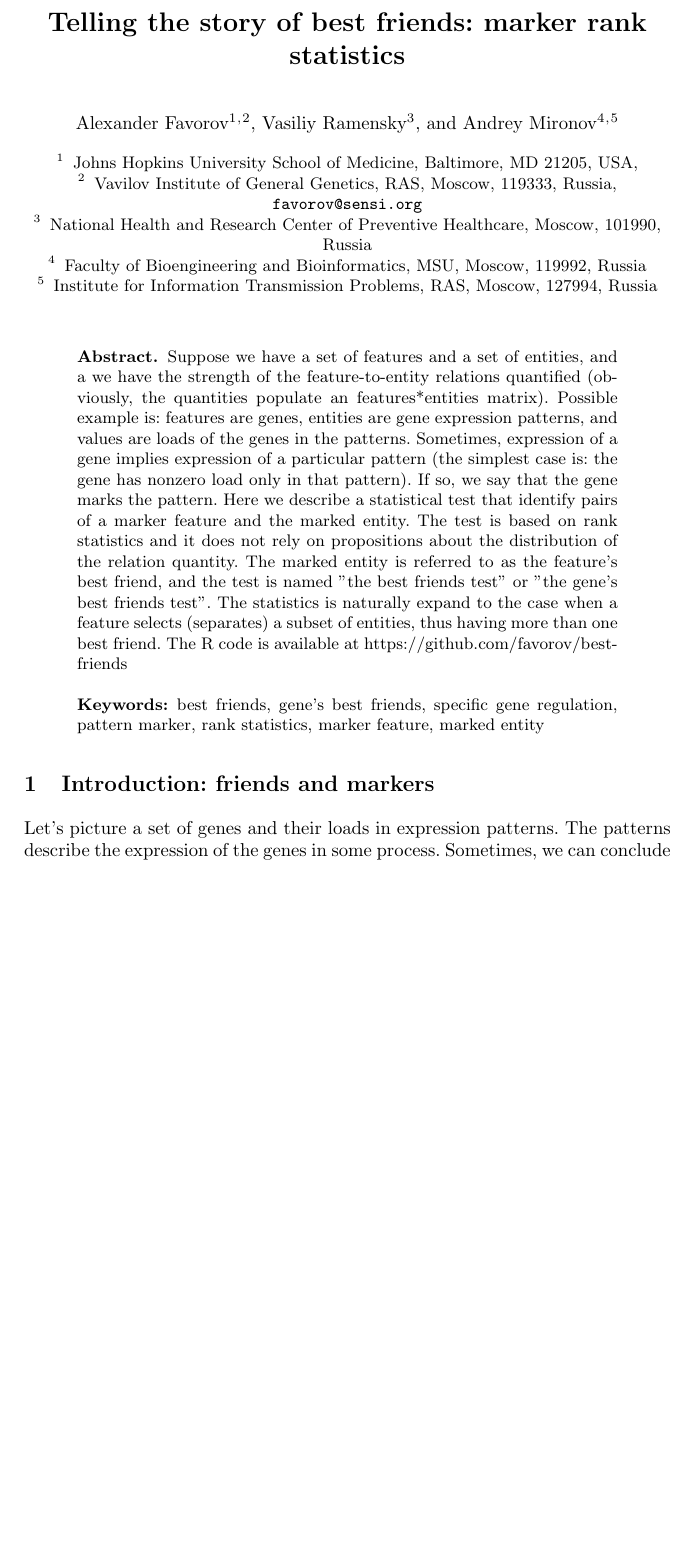
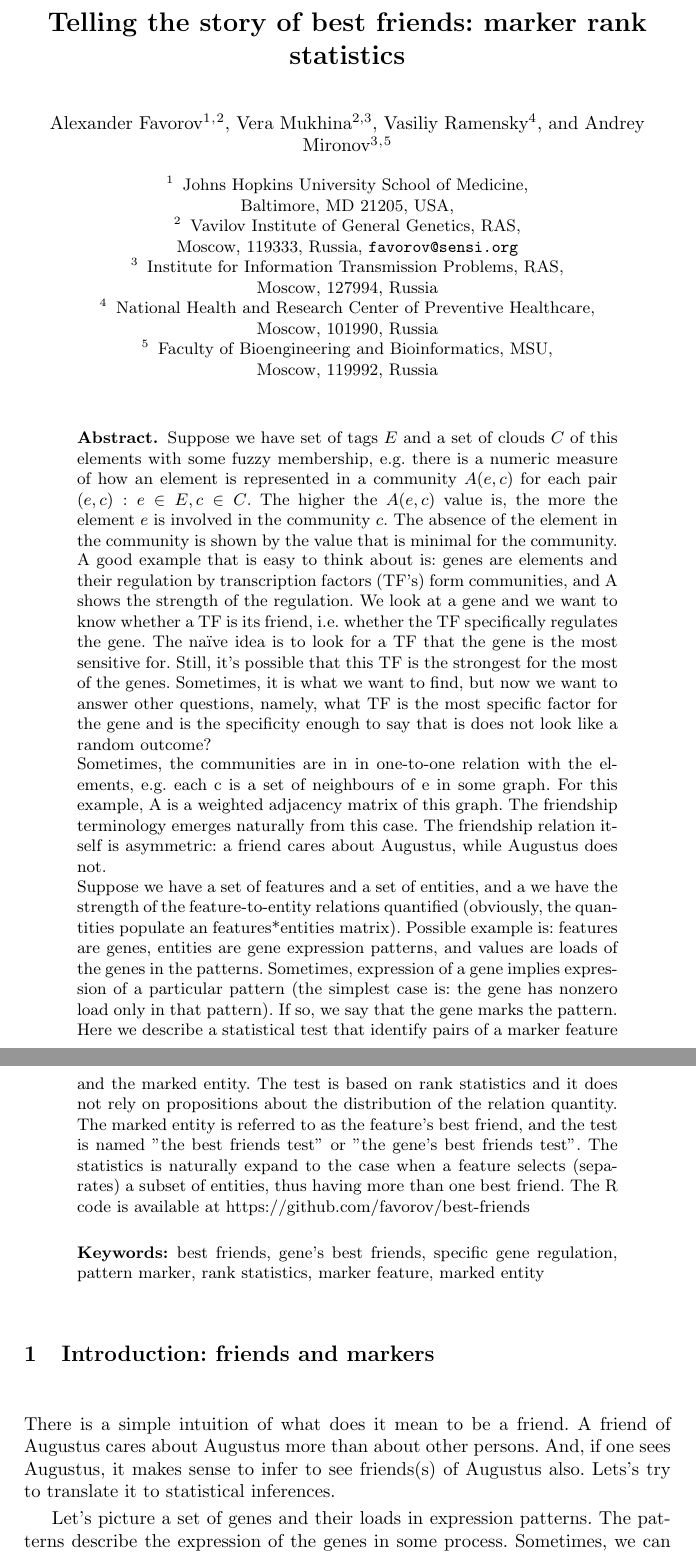
Before and after one commit to favorov/gene-friends-manuscript, a LaTeX thesis (gene-best-friends-manuscript.tex): part of page 1 of 6 before the commit and two parts of pages 1 and 2 of 6 after it, the two joined at a grey line, cut so that both start at the same text, the shorter picture padded with empty space. Compiled offline with pdfLaTeX.

Commit message:
Inited \tag and \cloud words

```diff
--- a/gene-best-friends-manuscript.tex
+++ b/gene-best-friends-manuscript.tex
@@ -21,35 +21,47 @@
 %                                     also used for the TOC unless
 %                                     \toctitle is used
 %
-\author{Alexander Favorov\inst{1}\textsuperscript,\inst{2} \and Vasiliy Ramensky \inst{3}
-\and Andrey Mironov \inst{4}\textsuperscript,\inst{5}}
+\author{Alexander Favorov\inst{1}\textsuperscript,\inst{2}
+\and Vera Mukhina \inst{2,3} \and Vasiliy Ramensky \inst{4}
+\and Andrey Mironov \inst{3}\textsuperscript,\inst{5}}
 %
 \authorrunning{A. Favorov et al.} % abbreviated author list (for running head)
 %
 %%%% list of authors for the TOC (use if author list has to be modified)
-\tocauthor{Alexander Favorov, Vasiliy Ramensky, and Andrey Mironov}
+\tocauthor{Alexander Favorov, Vera Mukhina, Vasiliy Ramensky, and Andrey Mironov}
 %
 \institute{
-Johns Hopkins University School of Medicine, Baltimore, MD 21205, USA,
+Johns Hopkins University School of Medicine, \\ Baltimore, MD 21205, USA,
 \and
-Vavilov Institute of General Genetics, RAS, Moscow, 119333, Russia,
+Vavilov Institute of General Genetics, RAS, \\ Moscow, 119333, Russia,
 \email{favorov@sensi.org}
 \and
-National Health and Research Center of Preventive Healthcare, Moscow, 101990, Russia
+Institute for Information Transmission Problems, RAS, \\ Moscow,  127994, Russia
 \and
-Faculty of Bioengineering and Bioinformatics, MSU, Moscow, 119992, Russia
+National Health and Research Center of Preventive Healthcare, \\ Moscow, 101990, Russia
 \and
-Institute for Information Transmission Problems, RAS, Moscow, 127994, Russia
+Faculty of Bioengineering and Bioinformatics, MSU, \\ Moscow, 119992, Russia
 }
 
 \maketitle              % typeset the title of the contribution
 
+\newcommand{\tag}{tag}
+\newcommand{\cloud}{cloud}
+
 \begin{abstract}
+Suppose we have set of {\tag}s $E$ and a set of {\cloud}s $C$ of this elements with some fuzzy membership, e.g. there is a numeric measure of how an element is represented in a community $A(e,c)$ for each pair $(e,c):e \in E,c \in C$. The higher the $A(e,c)$ value is, the more the element $e$ is involved in the community $c$. The absence of the element in the community is shown by the value that is minimal for the community.
+
+A good example that is easy to think about is: genes are elements and their regulation by transcription factors (TF’s) form communities, and A shows the strength of the regulation. We look at a gene and we want to know whether a TF is its friend, i.e. whether the TF specifically regulates the gene. The naïve idea is to look for a TF that the gene is the most sensitive for. Still, it’s possible that this TF is the strongest for the most of the genes. Sometimes, it is what we want to find, but now we want to answer other questions, namely, what TF is the most specific factor for the gene and is the specificity enough to say that is does not look like a random outcome?
+
+Sometimes, the communities are in in one-to-one relation with the elements, e.g. each c is a set of neighbours of e in some graph. For this example, A is a weighted adjacency matrix of this graph. The friendship terminology emerges naturally from this case. The friendship relation itself is asymmetric: a friend cares about Augustus, while Augustus does not.
+
 Suppose we have a set of features and a set of entities, and a we have the strength of the feature-to-entity relations quantified (obviously, the quantities populate an features*entities matrix). Possible example is: features are genes, entities are gene expression patterns, and values are loads of the genes in the patterns. Sometimes, expression of a gene implies expression of a particular pattern (the simplest case is: the gene has nonzero load only in that pattern). If so, we say that the gene marks the pattern. Here we describe a statistical test that identify pairs of a marker feature and the marked entity. The test is based on rank statistics and it does not rely on propositions about the distribution of the relation quantity. The marked entity is referred to as the feature's best friend, and the test is named "the best friends test" or "the gene's best friends test". The statistics is naturally expand to the case when a feature selects (separates) a subset of entities, thus having more than one best friend. The R code is available at \url{https://github.com/favorov/best-friends}
 \keywords{best friends, gene's best friends, specific gene regulation, pattern marker, rank statistics, marker feature, marked entity}
 \end{abstract}
 %
 \section{Introduction: friends and markers}
+
+There is a simple intuition of what does it mean to be a friend. A friend of Augustus cares about Augustus more than about other persons. And, if one sees Augustus, it makes sense to infer to see friends(s) of Augustus also. Lets’s try to translate it to statistical inferences.
 
 Let's picture a set of genes and their loads in expression patterns. The patterns describe the expression of the genes in some process. Sometimes, we can conclude that a pattern is expressed from expression of a single gene. The simplest case that allows this inference is when the gene has nonzero load in only one pattern. The situation when other loads are just relatively small, also fits the inference. We will refer to the gene as marker gene and to the pattern as the best friend of the gene. We want to identify the marker genes and their best friends given the load matrix.
 
```
